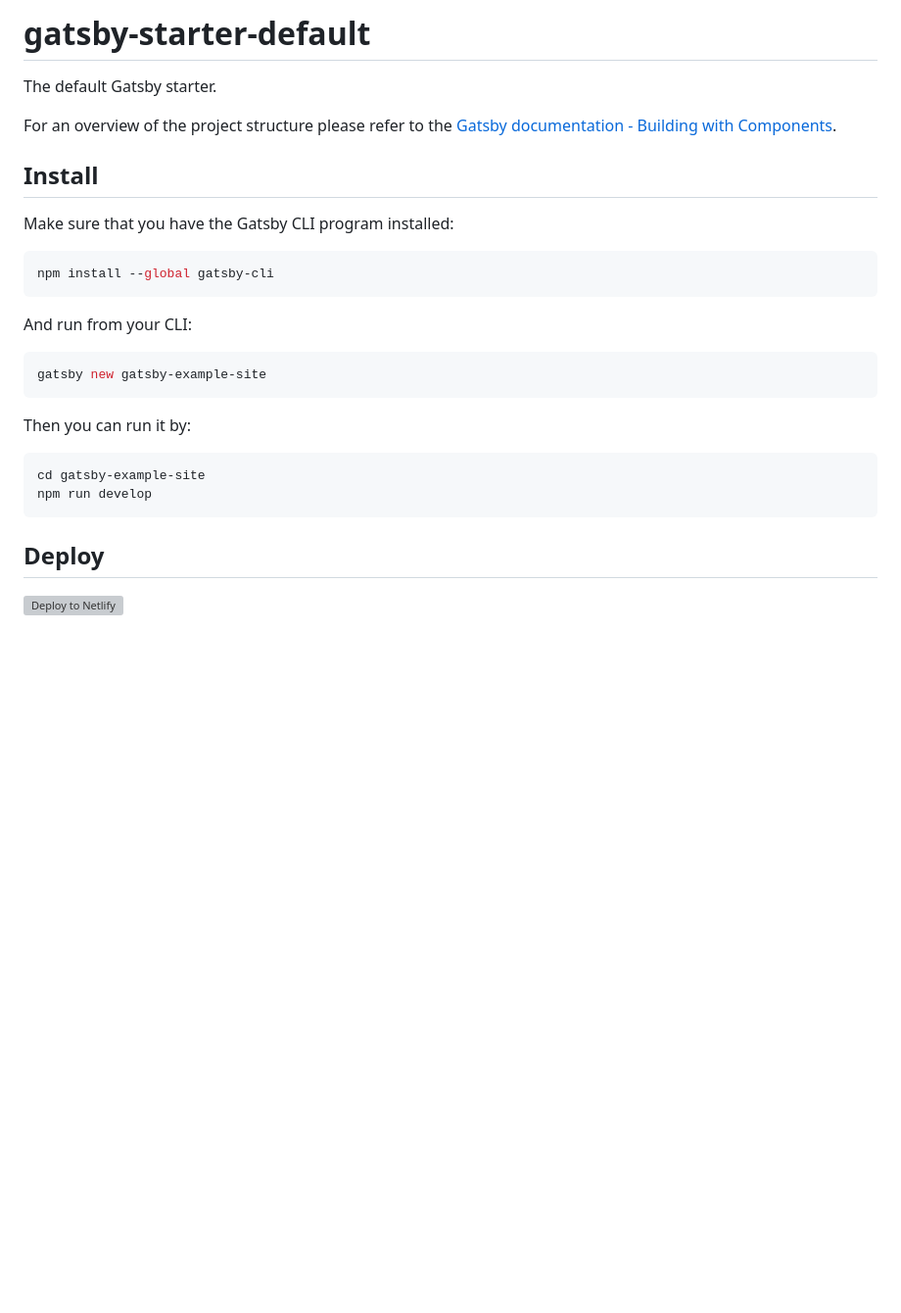
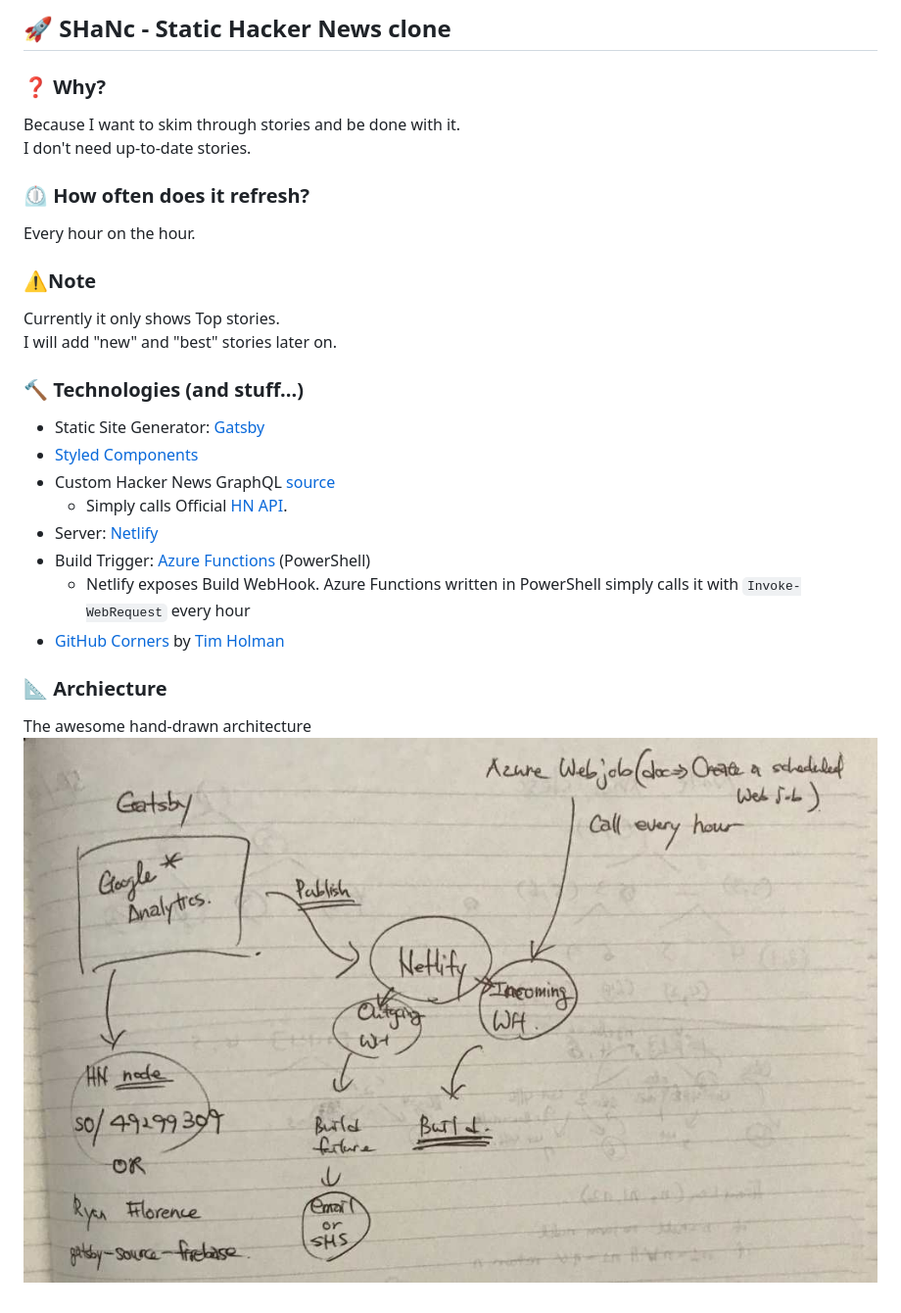
Before and after one commit to dance2die/SHANc, a Markdown page: README.md, the part around the change. Shown: that part at 98% size. Rendered like a GitHub page; pictures changed too: architecture.jpg (added); blank space fills up the shorter version; grey boxes are pictures that could not be loaded.

````diff
--- a/README.md
+++ b/README.md
@@ -1,26 +1,31 @@
-# gatsby-starter-default
-The default Gatsby starter.
+## 🚀 SHaNc - Static Hacker News clone
 
-For an overview of the project structure please refer to the [Gatsby documentation - Building with Components](https://www.gatsbyjs.org/docs/building-with-components/).
+### ❓ Why?
 
-## Install
+Because I want to skim through stories and be done with it.
+I don't need up-to-date stories.
 
-Make sure that you have the Gatsby CLI program installed:
-```sh
-npm install --global gatsby-cli
-```
+### ⏲ How often does it refresh?
 
-And run from your CLI:
-```sh
-gatsby new gatsby-example-site
-```
+Every hour on the hour.
 
-Then you can run it by:
-```sh
-cd gatsby-example-site
-npm run develop
-```
+### ⚠️Note
 
-## Deploy
+Currently it only shows Top stories.
+I will add "new" and "best" stories later on.
 
-[![Deploy to Netlify](https://www.netlify.com/img/deploy/button.svg)](https://app.netlify.com/start/deploy?repository=https://github.com/gatsbyjs/gatsby-starter-default)
+### 🔨 Technologies (and stuff...)
+
+* Static Site Generator: [Gatsby](https://www.gatsbyjs.org/)
+* [Styled Components](https://www.styled-components.com/)
+* Custom Hacker News GraphQL [source](https://github.com/dance2die/SHANc/blob/master/gatsby-node.js)
+  * Simply calls Official [HN API](https://github.com/HackerNews/API).
+* Server: [Netlify](https://www.netlify.com/)
+* Build Trigger: [Azure Functions](https://docs.microsoft.com/en-us/azure/azure-functions/) (PowerShell)
+  * Netlify exposes Build WebHook. Azure Functions written in PowerShell simply calls it with `Invoke-WebRequest` every hour
+* [GitHub Corners](https://github.com/tholman/github-corners) by [Tim Holman](http://tholman.com/)
+
+### 📐 Archiecture
+
+The awesome hand-drawn architecture
+![architecture](architecture.jpg)
````
